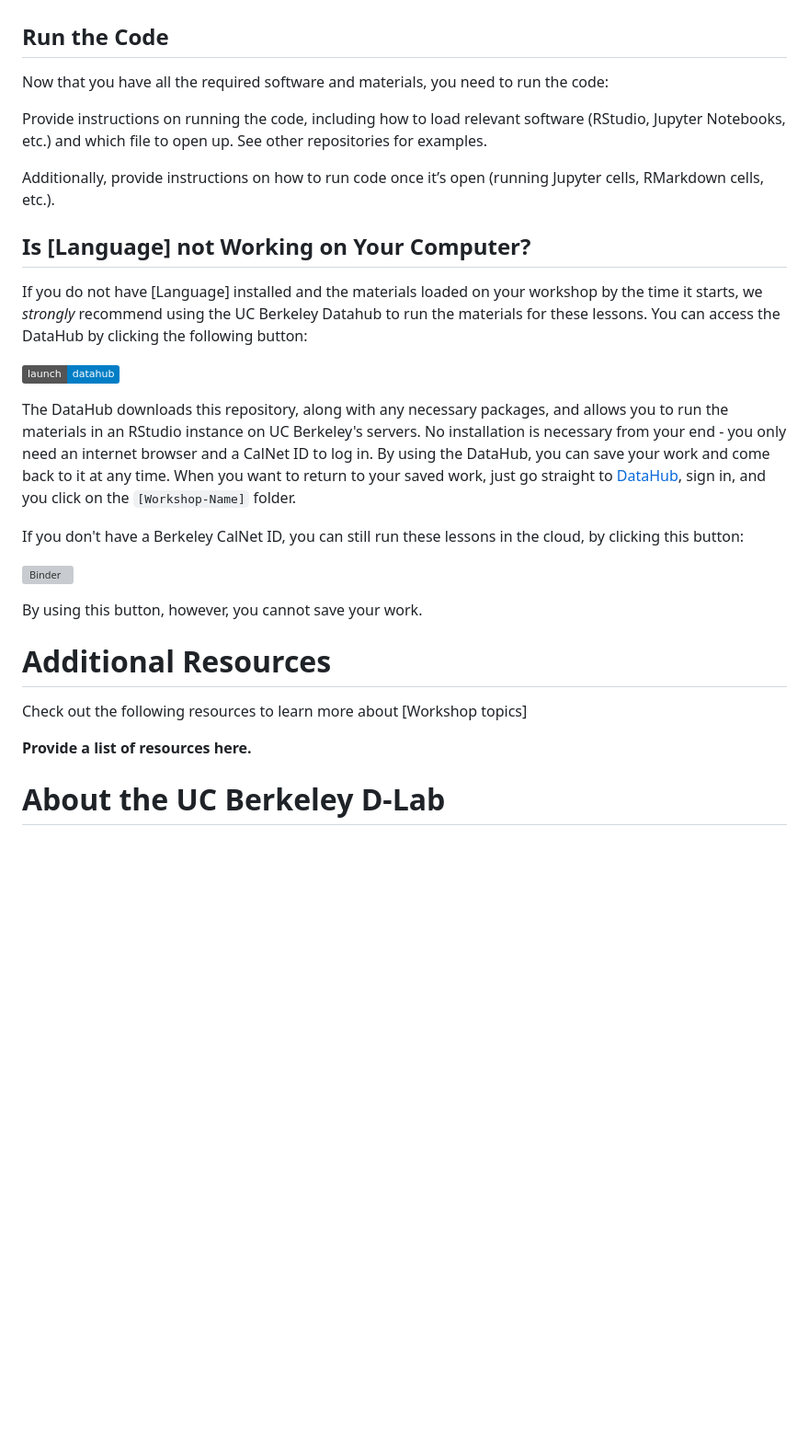
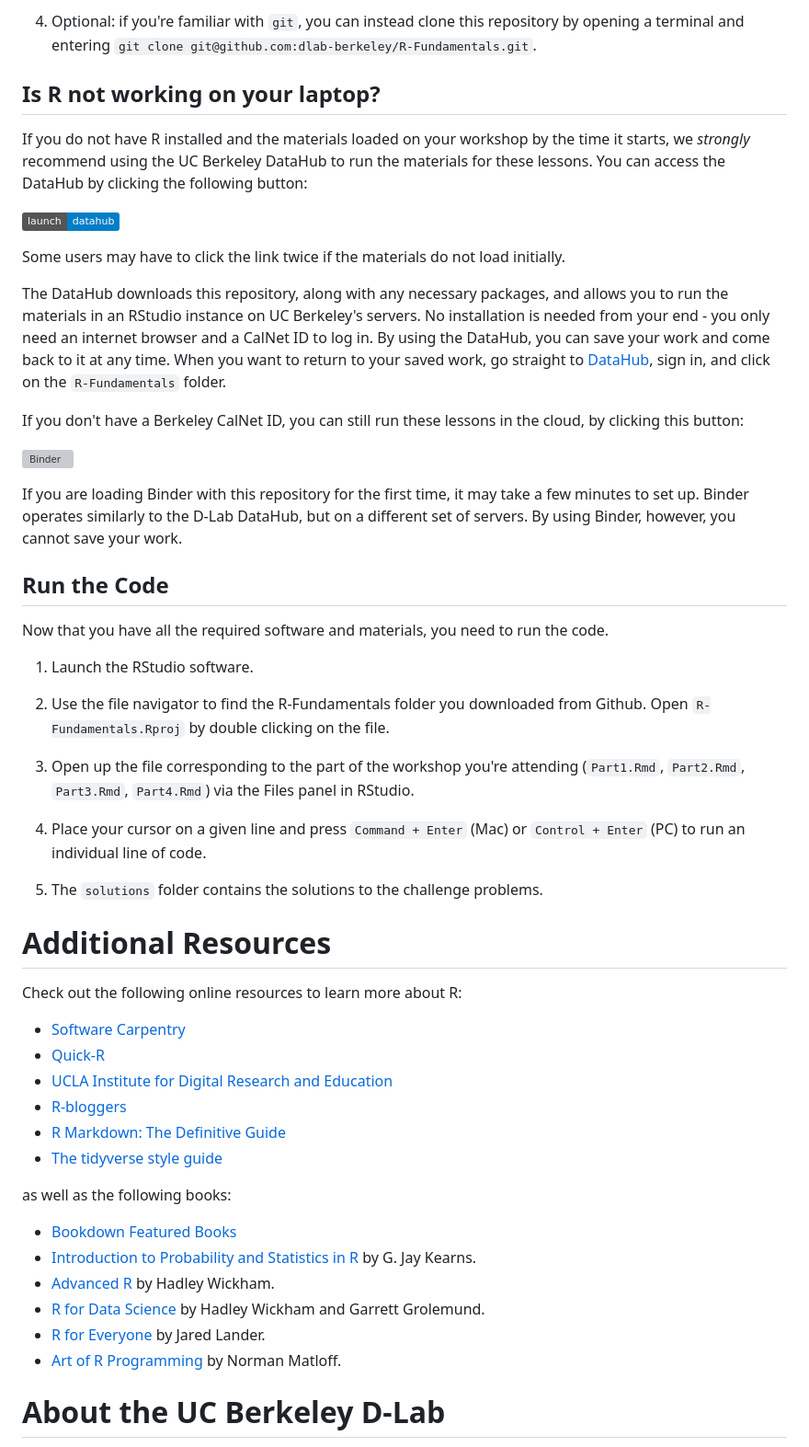
Before and after one commit to dlab-berkeley/R-Fundamentals, a Markdown page: README.md, the part around the change printed below. Shown: that part at 92% size. GitHub-like rendering; badges without logos; blank space fills up the shorter version; grey boxes are pictures that could not be loaded.

```diff
--- a/README.md
+++ b/README.md
@@ -26,31 +61,54 @@ We will use [RStudio/Python] to go through the workshop materials, which require
+4.  Optional: if you're familiar with `git`, you can instead clone this repository by opening a terminal and entering `git clone git@github.com:dlab-berkeley/R-Fundamentals.git`.
+
+## Is R not working on your laptop?
+
+If you do not have R installed and the materials loaded on your workshop by the time it starts, we *strongly* recommend using the UC Berkeley DataHub to run the materials for these lessons. You can access the DataHub by clicking the following button:
+
+[![DataHub](https://img.shields.io/badge/launch-datahub-blue)](https://dlab.datahub.berkeley.edu/hub/user-redirect/git-pull?repo=https%3A%2F%2Fgithub.com%2Fdlab-berkeley%2FR-Fundamentals&urlpath=rstudio%2F&branch=main)
+
+Some users may have to click the link twice if the materials do not load initially.
+
+The DataHub downloads this repository, along with any necessary packages, and allows you to run the materials in an RStudio instance on UC Berkeley's servers. No installation is needed from your end - you only need an internet browser and a CalNet ID to log in. By using the DataHub, you can save your work and come back to it at any time. When you want to return to your saved work, go straight to [DataHub](https://dlab.datahub.berkeley.edu), sign in, and click on the `R-Fundamentals` folder.
+
+If you don't have a Berkeley CalNet ID, you can still run these lessons in the cloud, by clicking this button:
+
+[![Binder](https://mybinder.org/badge_logo.svg)](https://mybinder.org/v2/gh/dlab-berkeley/R-Fundamentals/HEAD?urlpath=rstudio)
+
+If you are loading Binder with this repository for the first time, it may take a few minutes to set up. Binder operates similarly to the D-Lab DataHub, but on a different set of servers. By using Binder, however, you cannot save your work.
 
 ## Run the Code
 
-Now that you have all the required software and materials, you need to run the code:
+Now that you have all the required software and materials, you need to run the code.
 
-Provide instructions on running the code, including how to load relevant software (RStudio, Jupyter Notebooks, etc.) and which file to open up. See other repositories for examples.
+1.  Launch the RStudio software.
 
-Additionally, provide instructions on how to run code once it’s open (running Jupyter cells, RMarkdown cells, etc.).
+2.  Use the file navigator to find the R-Fundamentals folder you downloaded from Github. Open `R-Fundamentals.Rproj` by double clicking on the file.
 
-## Is [Language] not Working on Your Computer?
+3.  Open up the file corresponding to the part of the workshop you're attending (`Part1.Rmd`, `Part2.Rmd`, `Part3.Rmd`, `Part4.Rmd`) via the Files panel in RStudio.
 
-If you do not have [Language] installed and the materials loaded on your workshop by the time it starts, we *strongly* recommend using the UC Berkeley Datahub to run the materials for these lessons. You can access the DataHub by clicking the following button:
+4.  Place your cursor on a given line and press `Command + Enter` (Mac) or `Control + Enter` (PC) to run an individual line of code.
 
-[![Datahub](https://img.shields.io/badge/launch-datahub-blue)](DATAHUB_LINK_HERE)
-
-The DataHub downloads this repository, along with any necessary packages, and allows you to run the materials in an RStudio instance on UC Berkeley's servers. No installation is necessary from your end - you only need an internet browser and a CalNet ID to log in. By using the DataHub, you can save your work and come back to it at any time. When you want to return to your saved work, just go straight to [DataHub](https://datahub.berkeley.edu), sign in, and you click on the `[Workshop-Name]` folder.
-
-If you don't have a Berkeley CalNet ID, you can still run these lessons in the cloud, by clicking this button:
-
-[![Binder](http://mybinder.org/badge.svg)](BINDER_LINK_HERE)
-
-By using this button, however, you cannot save your work.
+5.  The `solutions` folder contains the solutions to the challenge problems.
 
 # Additional Resources
 
-Check out the following resources to learn more about [Workshop topics]
+Check out the following online resources to learn more about R:
 
-**Provide a list of resources here.**
+-   [Software Carpentry](https://swcarpentry.github.io/)
+-   [Quick-R](http://statmethods.net/)
+-   [UCLA Institute for Digital Research and Education](https://stats.idre.ucla.edu/r/)
+-   [R-bloggers](https://www.r-bloggers.com/)
+-   [R Markdown: The Definitive Guide](https://bookdown.org/yihui/rmarkdown/)
+-   [The tidyverse style guide](http://style.tidyverse.org/)
+
+as well as the following books:
+
+-   [Bookdown Featured Books](https://bookdown.org/)
+-   [Introduction to Probability and Statistics in R](http://www.atmos.albany.edu/facstaff/timm/ATM315spring14/R/IPSUR.pdf) by G. Jay Kearns.
+-   [Advanced R](http://adv-r.had.co.nz/) by Hadley Wickham.
+-   [R for Data Science](http://r4ds.had.co.nz/) by Hadley Wickham and Garrett Grolemund.
+-   [R for Everyone](http://www.jaredlander.com/r-for-everyone/) by Jared Lander.
+-   [Art of R Programming](https://www.nostarch.com/artofr.htm) by Norman Matloff.
 
 # About the UC Berkeley D-Lab
 
```
Also changed, not shown: other parts of README.md (+59 -17 lines).
